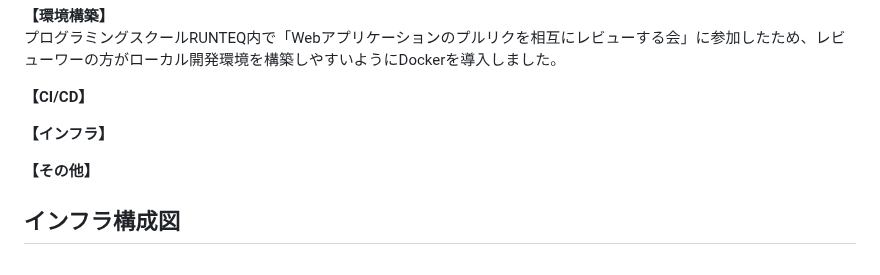
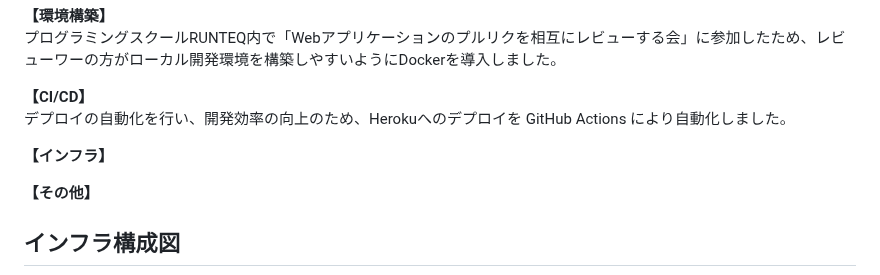
Before and after one commit to ippei-shimizu/buzzbase, a Markdown page: README.md, the part around the change. GitHub-like rendering.

Commit message:
Add: CI/CD 選定理由

```diff
--- a/README.md
+++ b/README.md
@@ -136,14 +136,11 @@ Railsの「設定より規約」という原則により、アプリケーショ
 プログラミングスクールRUNTEQ内で「Webアプリケーションのプルリクを相互にレビューする会」に参加したため、レビューワーの方がローカル開発環境を構築しやすいようにDockerを導入しました。
 
 **【CI/CD】**
+デプロイの自動化を行い、開発効率の向上のため、Herokuへのデプロイを GitHub Actions により自動化しました。
 
 **【インフラ】**
 
 **【その他】**
-
-
-
-
 
 ## インフラ構成図
 
```
